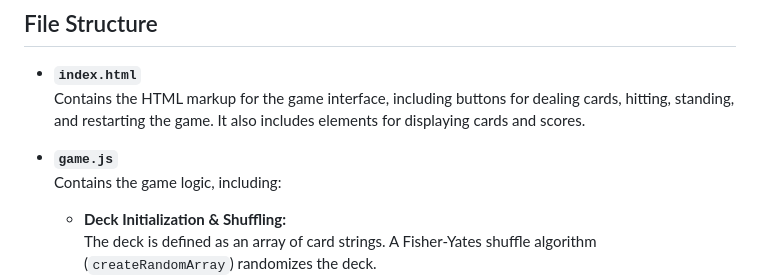
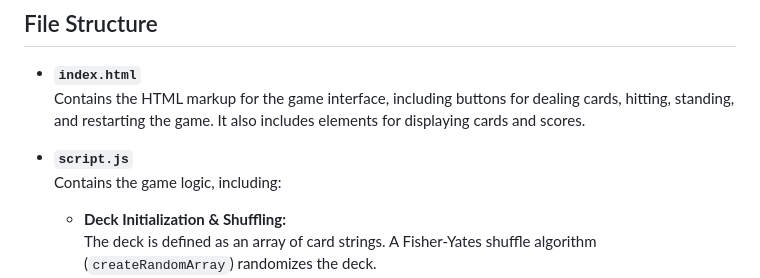
Before and after one commit to cbuzuloiu/blackjack, a Markdown page: README.md, the part around the change printed below. Drawn GitHub-style.

Commit message:
type in readme file

```diff
--- a/README.md
+++ b/README.md
@@ -30,8 +31,9 @@ This is a simple JavaScript-based blackjack game where the Ace is always valued
 - **`index.html`**
   Contains the HTML markup for the game interface, including buttons for dealing cards, hitting, standing, and restarting the game. It also includes elements for displaying cards and scores.
 
-- **`game.js`**
+- **`script.js`**
   Contains the game logic, including:
+
   - **Deck Initialization & Shuffling:**
     The deck is defined as an array of card strings. A Fisher-Yates shuffle algorithm (`createRandomArray`) randomizes the deck.
   - **Dealing Cards:**
```
Also changed, not shown: other parts of README.md (+2 -0 lines).
